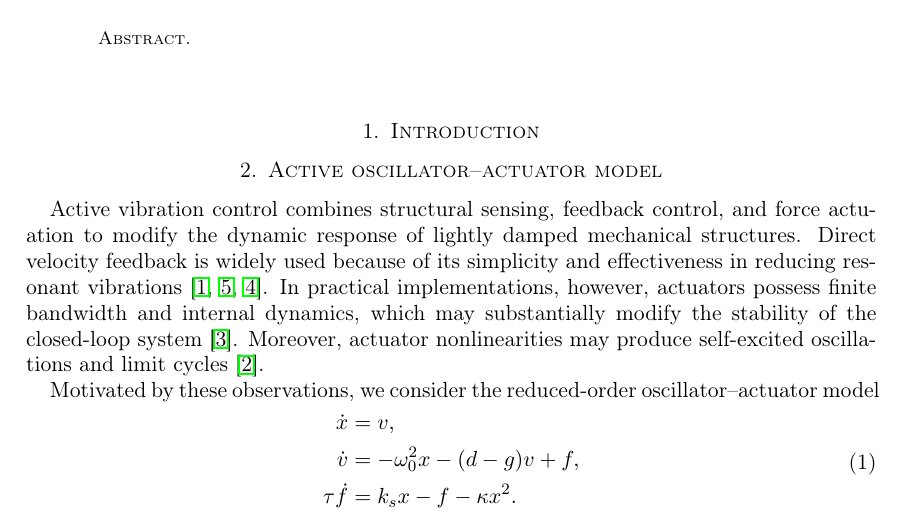
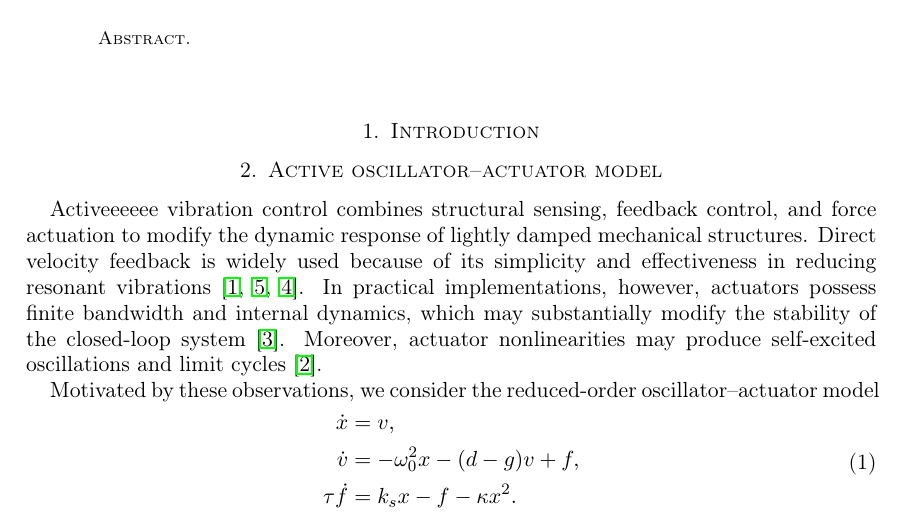
Before and after one commit to zajmarzie-jpg/My-current-academic-work, a LaTeX paper (Active oscillator actuator model/Active oscillator actuator model/Active.tex): part of page 1 of 22, cut so that both start at the same text. Compiled offline with pdfLaTeX.

Commit message:
tiny modification

```diff
--- a/Active oscillator actuator model/Active oscillator actuator model/Active.tex
+++ b/Active oscillator actuator model/Active oscillator actuator model/Active.tex
@@ -123,7 +123,7 @@
 \label{sec:active-oscillator-actuator}
 %%%%%%%%%%%%%%%%%%%%%%%%%%%%%%%%%%%%%%%%%%%%%%%%%%%%%%%%%%%%%%%%%%%%%%%%%%%%%%%
 
-Active vibration control combines structural sensing, feedback control,
+Activeeeeee vibration control combines structural sensing, feedback control,
 and force actuation to modify the dynamic response of lightly damped
 mechanical structures. Direct velocity feedback is widely used because of
 its simplicity and effectiveness in reducing resonant vibrations
```
Also changed, not shown: Active oscillator actuator model/Active oscillator actuator model/Active.pdf, 3 other files.
